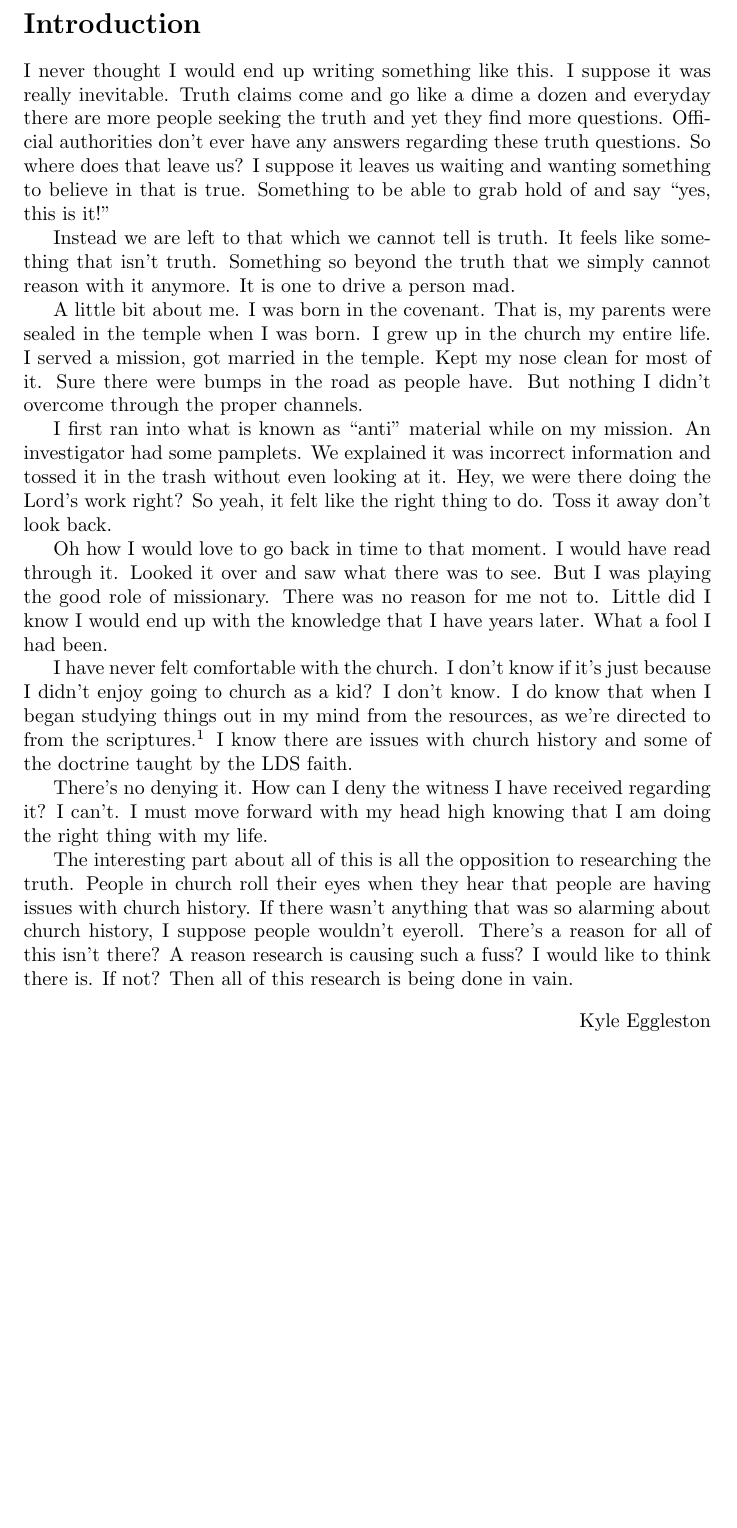
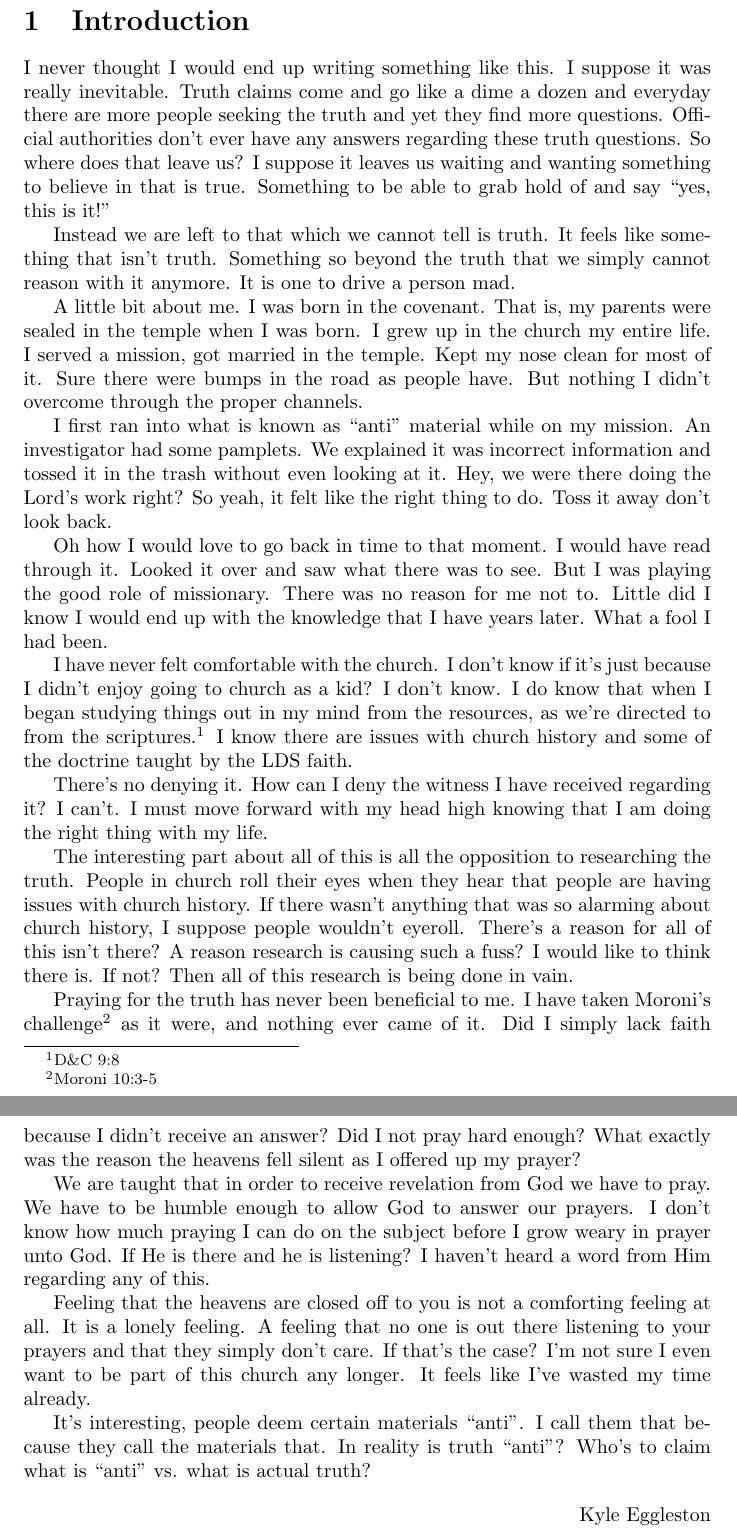
Before and after one commit to kegg/docs, a LaTeX document (change/change.tex): part of page 3 of 29 before the commit and two parts of pages 3 and 4 of 30 after it, the two joined at a grey line, cut so that both start at the same text, the shorter picture padded with empty space. Compiled offline with pdfLaTeX.

Commit message:
added to intro

```diff
--- a/change/change.tex
+++ b/change/change.tex
@@ -19,9 +19,7 @@
 \newpage
 
 \pagenumbering{roman}
-\section*{Introduction}
-\addcontentsline{toc}{section}{Introduction}
-\thispagestyle{empty}
+\section{Introduction}
 
 I never thought I would end up writing something like this. I suppose it was
 really inevitable. Truth claims come and go like a dime a dozen and everyday
@@ -68,6 +66,28 @@ issues with church history. If there wasn't anything that was so alarming
 about church history, I suppose people wouldn't eyeroll. There's a reason for
 all of this isn't there? A reason research is causing such a fuss? I would like
 to think there is. If not? Then all of this research is being done in vain.
+
+Praying for the truth has never been beneficial to me. I have taken Moroni's
+challenge\footnote{Moroni 10:3-5} as it were, and nothing ever came of it.
+Did I simply lack faith because I didn't receive an answer? Did I not pray hard
+enough? What exactly was the reason the heavens fell silent as I offered up
+my prayer?
+
+We are taught that in order to receive revelation from God we have to pray.
+We have to be humble enough to allow God to answer our prayers. I don't know how
+much praying I can do on the subject before I grow weary in prayer unto God. If
+He is there and he is listening? I haven't heard a word from Him regarding any
+of this.
+
+Feeling that the heavens are closed off to you is not a comforting feeling at
+all. It is a lonely feeling. A feeling that no one is out there listening to
+your prayers and that they simply don't care. If that's the case? I'm not sure I
+even want to be part of this church any longer. It feels like I've wasted my
+time already.
+
+It's interesting, people deem certain materials ``anti". I call them that
+because they call the materials that. In reality is truth ``anti"? Who's to
+claim what is ``anti" vs. what is actual truth?
 
 \begin{flushright}
 Kyle Eggleston
```
